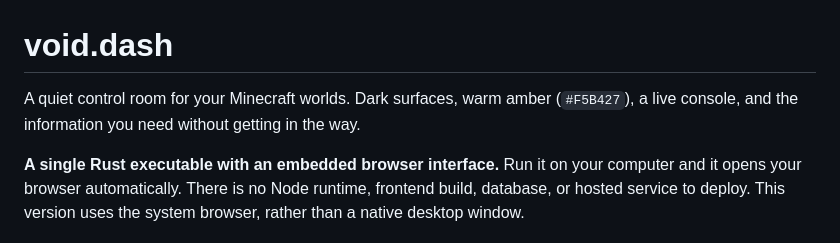
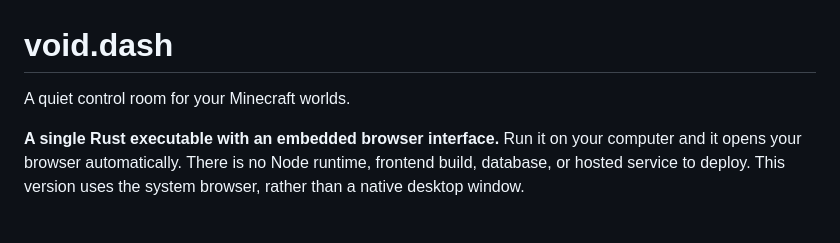
Before and after one commit to hblaked/void.dash, a Markdown page: README.md, the part around the change. Rendered like a GitHub page.

```diff
--- a/README.md
+++ b/README.md
@@ -1,6 +1,6 @@
 # void.dash
 
-A quiet control room for your Minecraft worlds. Dark surfaces, warm amber (`#F5B427`), a live console, and the information you need without getting in the way.
+A quiet control room for your Minecraft worlds.
 
 **A single Rust executable with an embedded browser interface.** Run it on your computer and it opens your browser automatically. There is no Node runtime, frontend build, database, or hosted service to deploy. This version uses the system browser, rather than a native desktop window.
 
```
